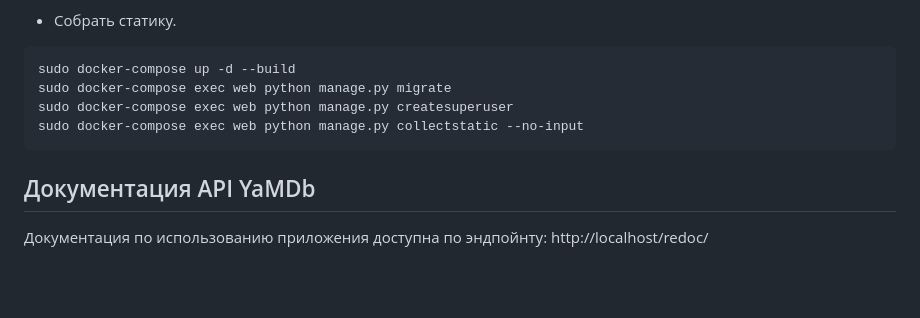
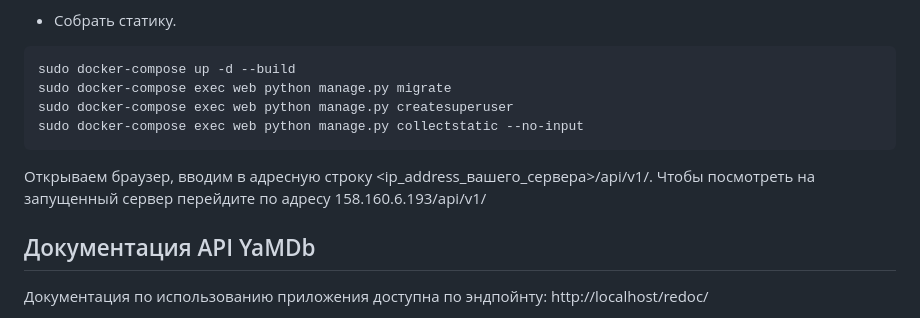
Before and after one commit to Abgrv/yamdb_final, a Markdown page: README.md, the part around the change. Drawn GitHub-style; blank space fills up the shorter version.

Commit message:
ip_server

````diff
--- a/README.md
+++ b/README.md
@@ -101,6 +101,8 @@ sudo docker-compose exec web python manage.py createsuperuser
 sudo docker-compose exec web python manage.py collectstatic --no-input
 ```
 
+Открываем браузер, вводим в адресную строку <ip_address_вашего_сервера>/api/v1/. Чтобы посмотреть на запущенный сервер перейдите по адресу 158.160.6.193/api/v1/
+
 ## Документация API YaMDb
 
 Документация по использованию приложения доступна по эндпойнту: http://localhost/redoc/
````
